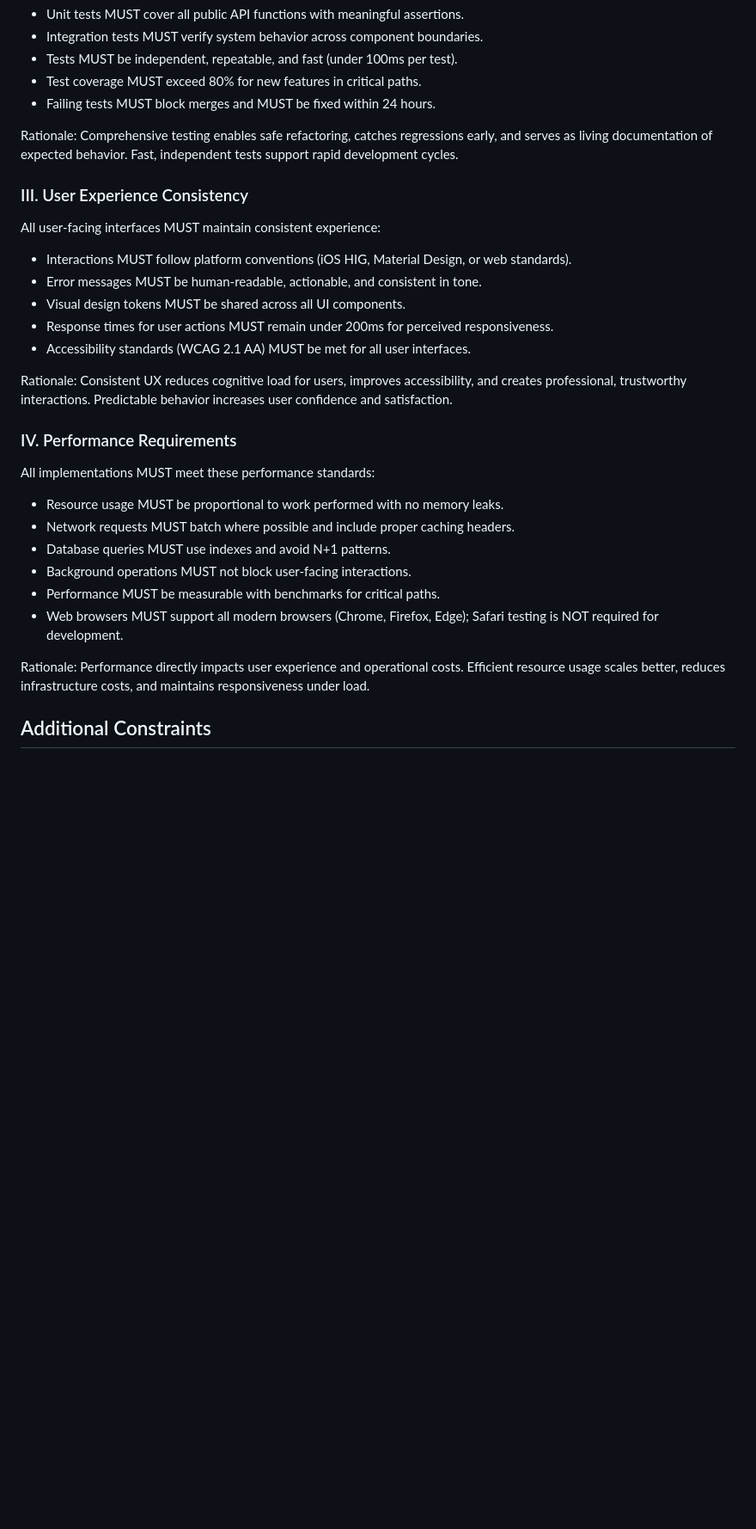
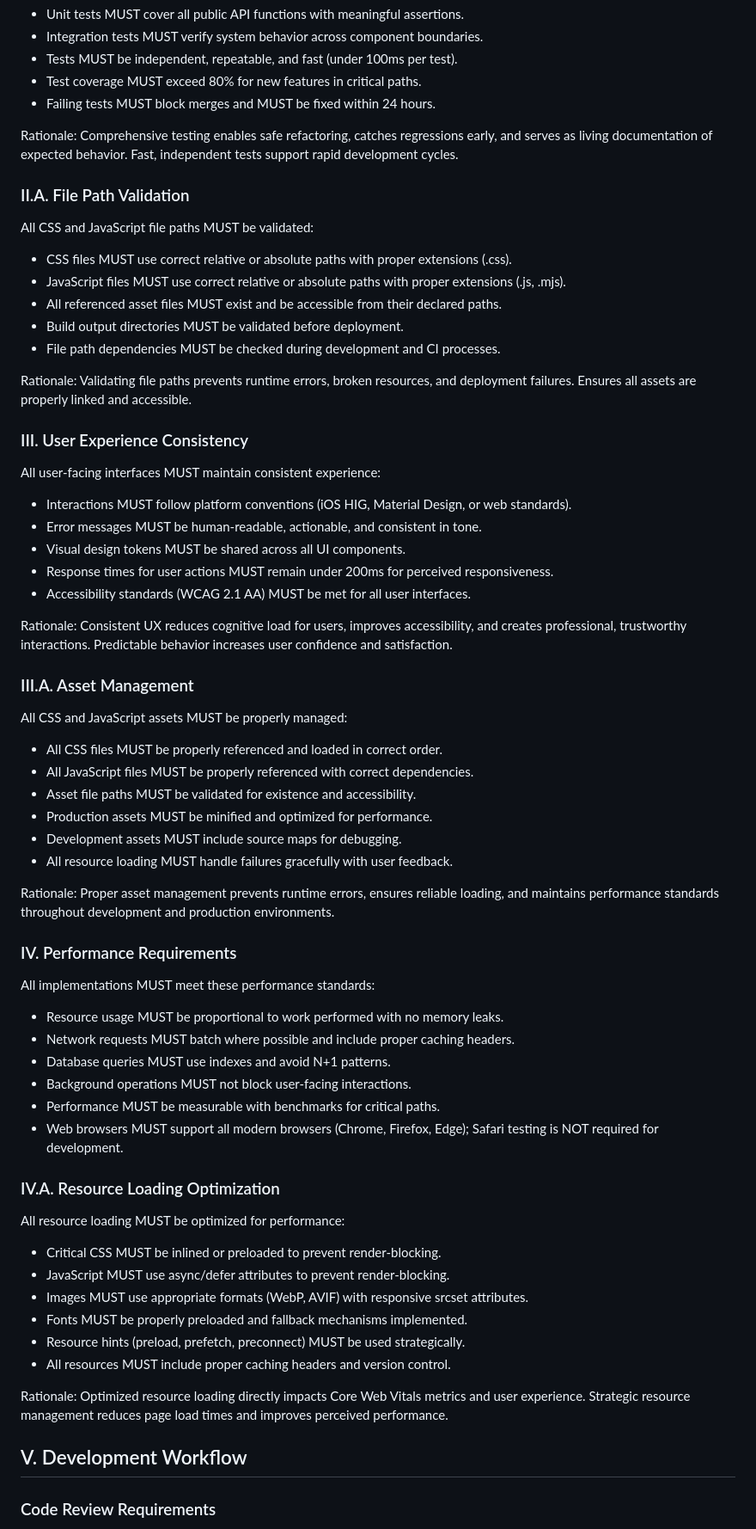
Before and after one commit to rps2305/u-2, a Markdown page: .specify/memory/constitution.md, the part around one of its changes. Shown at 86% size. Drawn GitHub-style; blank space fills up the shorter version.

Commit message:
feat: Add comprehensive file path validation principles to constitution
NEW PRINCIPLES ADDED:

II.A. File Path Validation:
- All CSS and JavaScript files must use correct paths with proper extensions
- Build output directories must be validated before deployment
- File path dependencies must be checked during development and CI
- All referenced asset files must exist and be accessible

III.A. Asset Management:
- All CSS files must be properly referenced and loaded in correct order
- All JavaScript files must be properly referenced with correct dependencies
- Asset file paths must be validated for existence and accessibility
- Production assets must be minified and optimized for performance
- Development assets must include source maps for debugging
- All resource loading must handle failures gracefully with user feedback

IV.A. Resource Loading Optimization:
- Critical CSS must be inlined or preloaded to prevent render-blocking
- JavaScript must use async/defer attributes to prevent render-blocking
- Images must use appropriate formats (WebP, AVIF) with responsive srcset attributes
- Fonts must be properly preloaded and fallback mechanisms implemented
- Resource hints (preload, prefetch, preconnect) must be used strategically
- All resources must include proper caching headers and version control

UPDATED CONSTITUTION VERSION: 2.1.0
These principles ensure reliable asset delivery, prevent runtime errors, maintain performance standards, and support comprehensive development workflows.

```diff
--- a/.specify/memory/constitution.md
+++ b/.specify/memory/constitution.md
@@ -35,6 +35,18 @@ All features MUST satisfy these testing requirements:
 
 Rationale: Comprehensive testing enables safe refactoring, catches regressions early, and serves as living documentation of expected behavior. Fast, independent tests support rapid development cycles.
 
+### II.A. File Path Validation
+
+All CSS and JavaScript file paths MUST be validated:
+
+- CSS files MUST use correct relative or absolute paths with proper extensions (.css).
+- JavaScript files MUST use correct relative or absolute paths with proper extensions (.js, .mjs).
+- All referenced asset files MUST exist and be accessible from their declared paths.
+- Build output directories MUST be validated before deployment.
+- File path dependencies MUST be checked during development and CI processes.
+
+Rationale: Validating file paths prevents runtime errors, broken resources, and deployment failures. Ensures all assets are properly linked and accessible.
+
 ### III. User Experience Consistency
 
 All user-facing interfaces MUST maintain consistent experience:
@@ -47,6 +59,19 @@ All user-facing interfaces MUST maintain consistent experience:
 
 Rationale: Consistent UX reduces cognitive load for users, improves accessibility, and creates professional, trustworthy interactions. Predictable behavior increases user confidence and satisfaction.
 
+### III.A. Asset Management
+
+All CSS and JavaScript assets MUST be properly managed:
+
+- All CSS files MUST be properly referenced and loaded in correct order.
+- All JavaScript files MUST be properly referenced with correct dependencies.
+- Asset file paths MUST be validated for existence and accessibility.
+- Production assets MUST be minified and optimized for performance.
+- Development assets MUST include source maps for debugging.
+- All resource loading MUST handle failures gracefully with user feedback.
+
+Rationale: Proper asset management prevents runtime errors, ensures reliable loading, and maintains performance standards throughout development and production environments.
+
 ### IV. Performance Requirements
 
 All implementations MUST meet these performance standards:
@@ -58,6 +83,20 @@ All implementations MUST meet these performance standards:
 - Performance MUST be measurable with benchmarks for critical paths.
 - Web browsers MUST support all modern browsers (Chrome, Firefox, Edge); Safari testing is NOT required for development.
 
-Rationale: Performance directly impacts user experience and operational costs. Efficient resource usage scales better, reduces infrastructure costs, and maintains responsiveness under load.
+### IV.A. Resource Loading Optimization
 
-## Additional Constraints
+All resource loading MUST be optimized for performance:
+
+- Critical CSS MUST be inlined or preloaded to prevent render-blocking.
+- JavaScript MUST use async/defer attributes to prevent render-blocking.
+- Images MUST use appropriate formats (WebP, AVIF) with responsive srcset attributes.
+- Fonts MUST be properly preloaded and fallback mechanisms implemented.
+- Resource hints (preload, prefetch, preconnect) MUST be used strategically.
+- All resources MUST include proper caching headers and version control.
+
+Rationale: Optimized resource loading directly impacts Core Web Vitals metrics and user experience. Strategic resource management reduces page load times and improves perceived performance.
+
+## V. Development Workflow
+
+### Code Review Requirements
+
```
Also changed, not shown: other parts of .specify/memory/constitution.md (+24 -1 lines).
